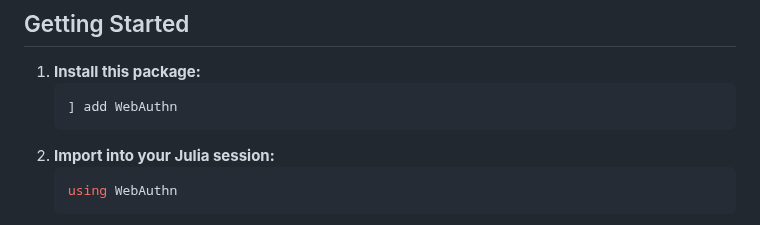
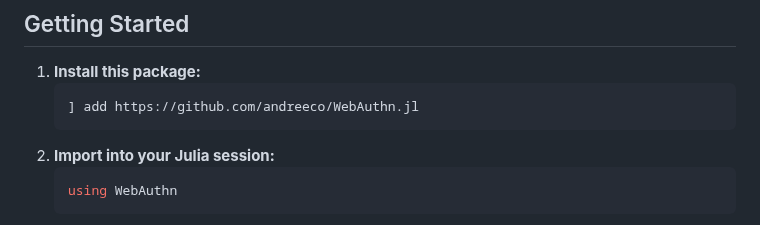
Before and after one commit to andreeco/WebAuthn.jl, a Markdown page: docs/src/index.md, the part around the change. Rendered like a GitHub page.

````diff
--- a/docs/src/index.md
+++ b/docs/src/index.md
@@ -26,7 +26,7 @@ It provides end-to-end functions for registration and login, CBOR/COSE key parsi
 
 1. **Install this package:**
    ```
-   ] add WebAuthn
+   ] add https://github.com/andreeco/WebAuthn.jl
    ```
 2. **Import into your Julia session:**
    ```julia
````
Also changed, not shown: README.md (+1 -1 lines).
